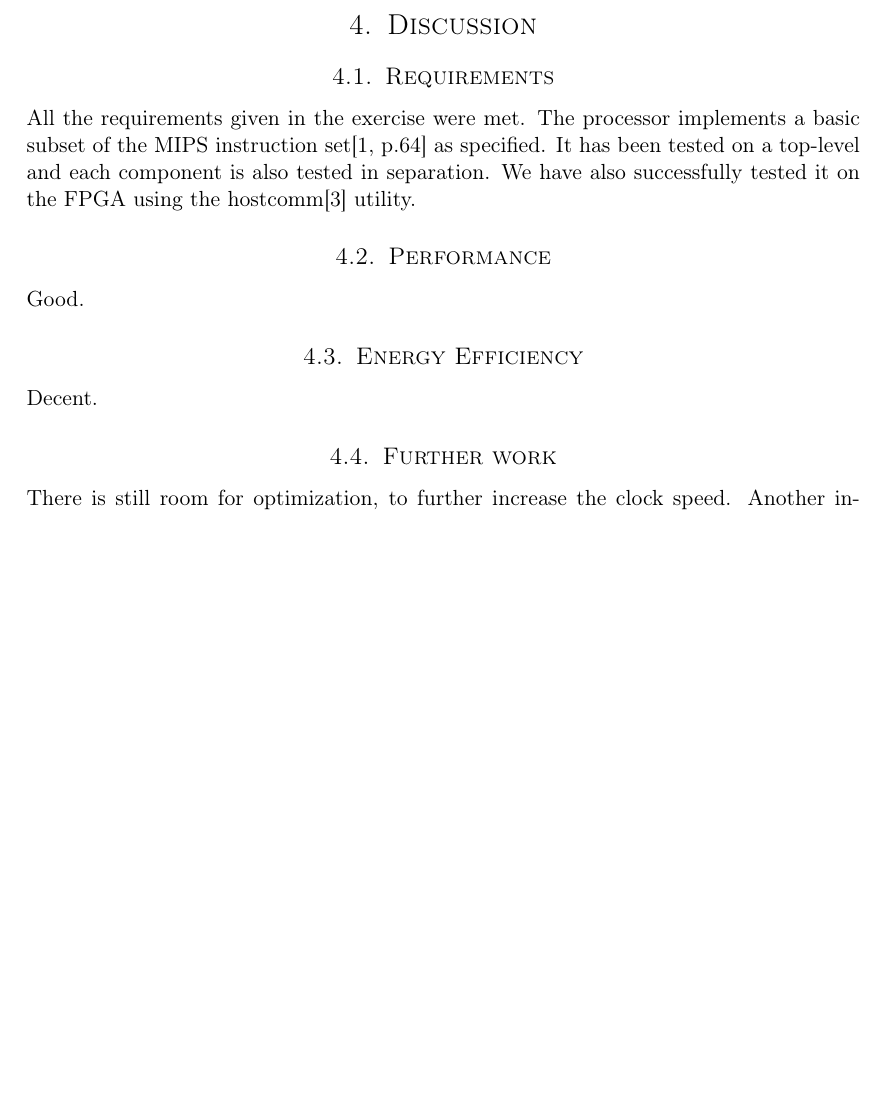
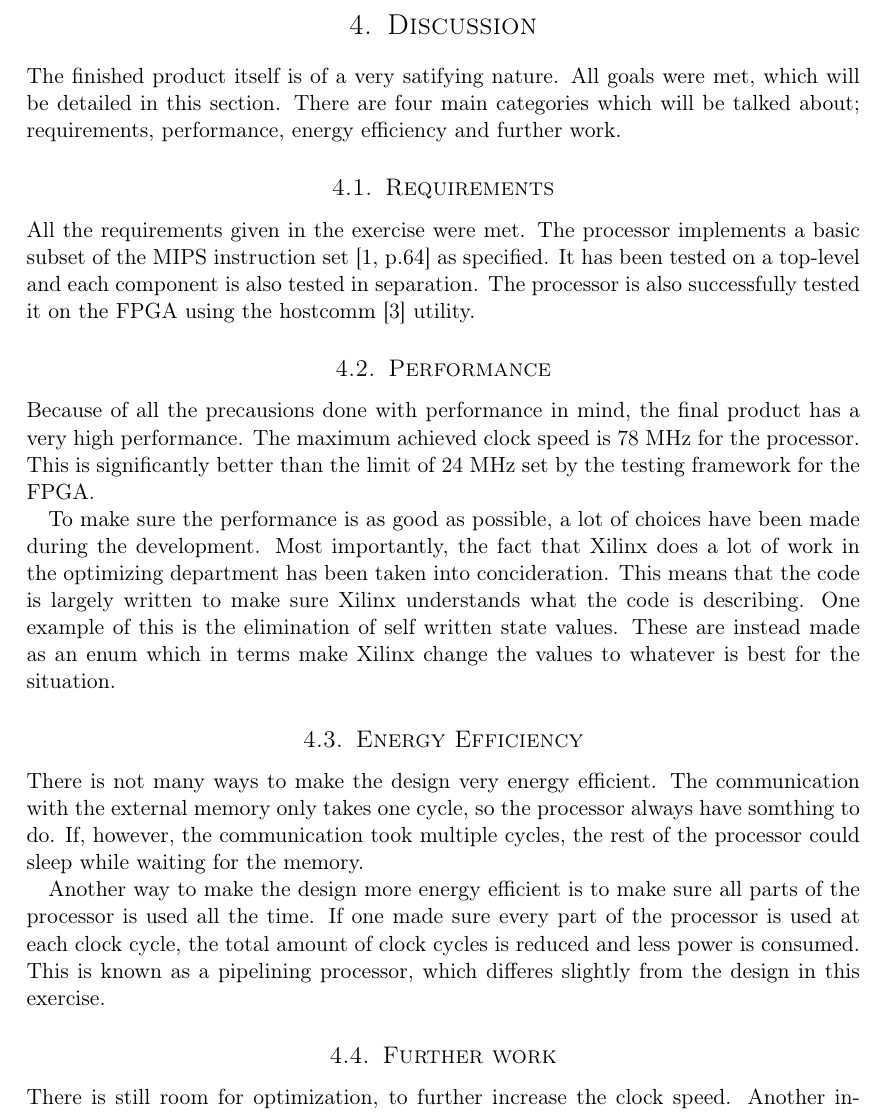
Before and after one commit to cristeahub/dmkonst, a LaTeX document (report-ex1/report.tex, which reads report-ex1/discussion/discussion.tex): part of page 10 of 16, cut so that both start at the same text, the shorter picture padded with empty space. Compiled offline with pdfLaTeX.

Commit message:
Intro discussion performance & energy savin

```diff
--- a/report-ex1/discussion/discussion.tex
+++ b/report-ex1/discussion/discussion.tex
@@ -6,17 +6,42 @@
 
 % Here comes discussion. How did we do?
 
+%TODO:  ville ha en liten introduksjon så vi ikke starter et kapittel med å starte et underkapittel
+%       4. Discussion
+%       4.1 Req
+%       synes det er bedre om det er noe i mellom der
+The finished product itself is of a very satifying nature.
+All goals were met, which will be detailed in this section.
+There are four main categories which will be talked about;
+requirements, performance, energy efficiency and further work.
+
 \subsection{Requirements}
 All the requirements given in the exercise were met.
-The processor implements a basic subset of the MIPS instruction set\cite[p.64]{compendium} as specified.
+The processor implements a basic subset of the MIPS instruction set \cite[p.64]{compendium} as specified.
 It has been tested on a top-level and each component is also tested in separation.
-We have also successfully tested it on the FPGA using the hostcomm\cite{hostcomm} utility.
+The processor is also successfully tested it on the FPGA using the hostcomm \cite{hostcomm} utility.
 
 \subsection{Performance}
-Good.
+% TODO: det er en del ting som sies på nytt her, som ikke er så veldig bra, burde skrives om
+Because of all the precausions done with performance in mind, the final product has a very high performance.
+The maximum achieved clock speed is 78 MHz for the processor.
+This is significantly better than the limit of 24 MHz set by the testing framework for the FPGA.
+
+To make sure the performance is as good as possible, a lot of choices have been made during the development.
+Most importantly, the fact that Xilinx does a lot of work in the optimizing department has been taken into concideration.
+This means that the code is largely written to make sure Xilinx understands what the code is describing.
+One example of this is the elimination of self written state values.
+These are instead made as an enum which in terms make Xilinx change the values to whatever is best for the situation.
 
 \subsection{Energy Efficiency}
-Decent.
+There is not many ways to make the design very energy efficient.
+The communication with the external memory only takes one cycle, so the processor always have somthing to do.
+If, however, the communication took multiple cycles, the rest of the processor could sleep while waiting for the memory.
+
+Another way to make the design more energy efficient is to make sure all parts of the processor is used all the time.
+If one made sure every part of the processor is used at each clock cycle,
+the total amount of clock cycles is reduced and less power is consumed.
+This is known as a pipelining processor, which differes slightly from the design in this exercise.
 
 \subsection{Further work}
 
```
